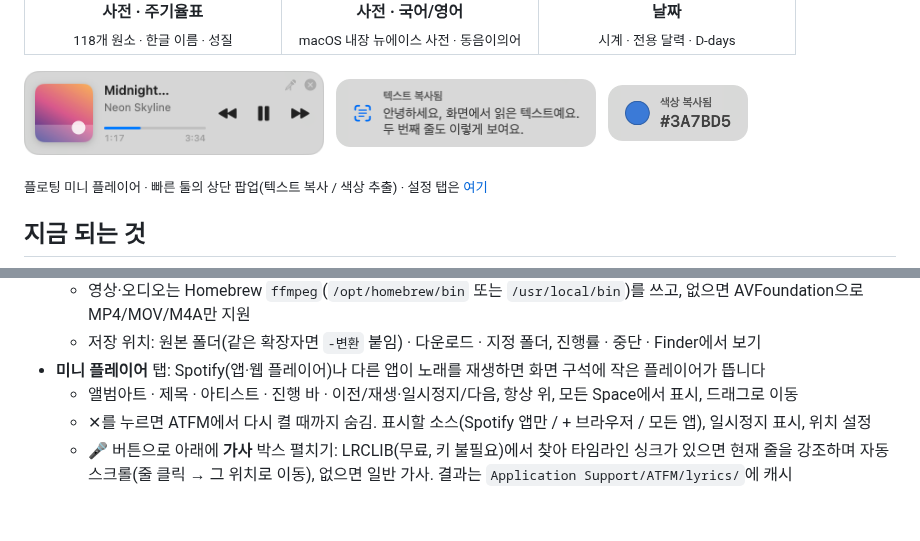
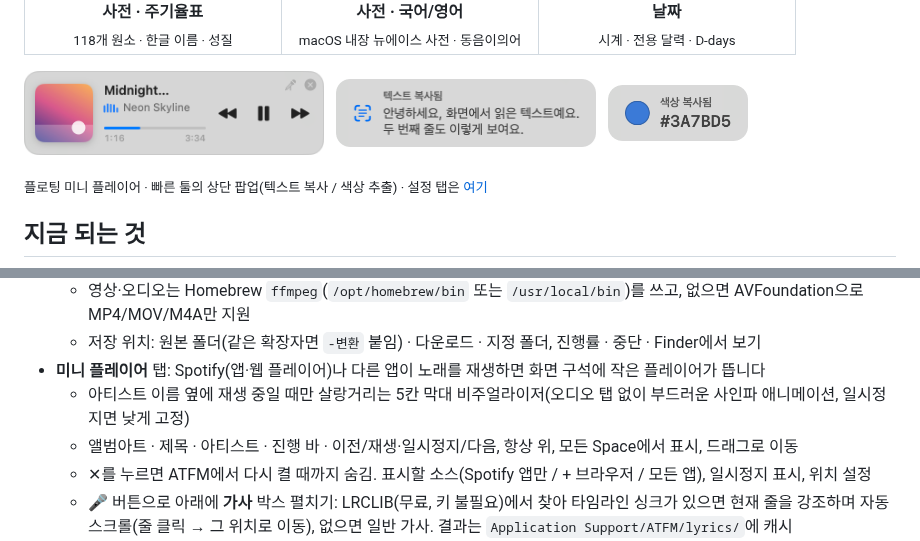
Before and after one commit to geonhee15/ATFM, a Markdown page: README.md, 2 parts joined by grey strips. GitHub-like rendering; pictures changed too: docs/screenshots/miniplayer.png; blank space fills up the shorter version.

Commit message:
미니 플레이어: 아티스트 옆 작은 5칸 비주얼라이저 (재생 중에만 애니메이션)
Co-Authored-By: Claude Fable 5.1 <noreply@anthropic.com>

```diff
--- a/README.md
+++ b/README.md
@@ -132,6 +132,7 @@
   - 영상·오디오는 Homebrew `ffmpeg`(`/opt/homebrew/bin` 또는 `/usr/local/bin`)를 쓰고, 없으면 AVFoundation으로 MP4/MOV/M4A만 지원
   - 저장 위치: 원본 폴더(같은 확장자면 `-변환` 붙임) · 다운로드 · 지정 폴더, 진행률 · 중단 · Finder에서 보기
 - **미니 플레이어** 탭: Spotify(앱·웹 플레이어)나 다른 앱이 노래를 재생하면 화면 구석에 작은 플레이어가 뜹니다
+  - 아티스트 이름 옆에 재생 중일 때만 살랑거리는 5칸 막대 비주얼라이저(오디오 탭 없이 부드러운 사인파 애니메이션, 일시정지면 낮게 고정)
   - 앨범아트 · 제목 · 아티스트 · 진행 바 · 이전/재생·일시정지/다음, 항상 위, 모든 Space에서 표시, 드래그로 이동
   - ✕를 누르면 ATFM에서 다시 켤 때까지 숨김. 표시할 소스(Spotify 앱만 / + 브라우저 / 모든 앱), 일시정지 표시, 위치 설정
   - 🎤 버튼으로 아래에 **가사** 박스 펼치기: LRCLIB(무료, 키 불필요)에서 찾아 타임라인 싱크가 있으면 현재 줄을 강조하며
```
Also changed, not shown: 2 other files.
